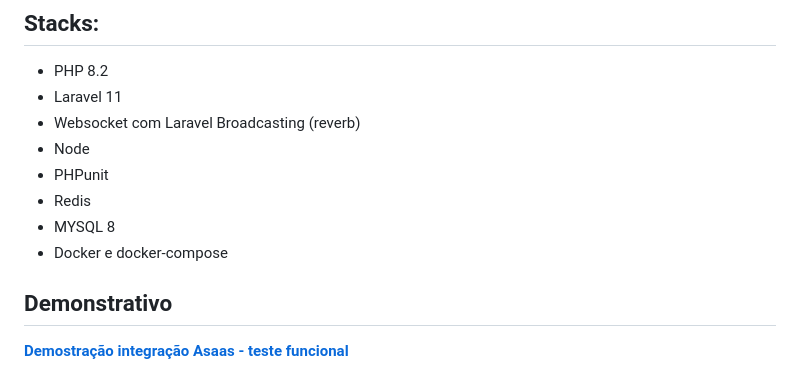
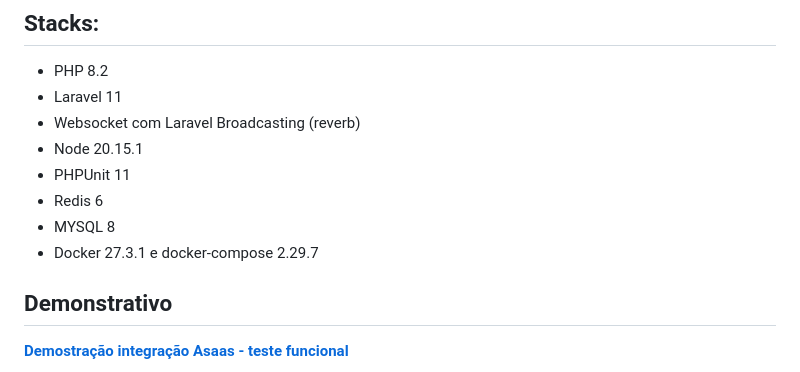
Before and after one commit to carlos-enginner/tt, a Markdown page: README.md, the part around the change. Drawn GitHub-style.

```diff
--- a/README.md
+++ b/README.md
@@ -155,11 +155,11 @@ Pode ser utilizado para fins de estudo/aprendizado
 - PHP 8.2
 - Laravel 11
 - Websocket com Laravel Broadcasting (reverb)
-- Node
-- PHPunit
-- Redis
+- Node 20.15.1
+- PHPUnit 11
+- Redis 6
 - MYSQL 8
-- Docker e docker-compose
+- Docker 27.3.1 e docker-compose 2.29.7
 
 ## Demonstrativo
 
```
